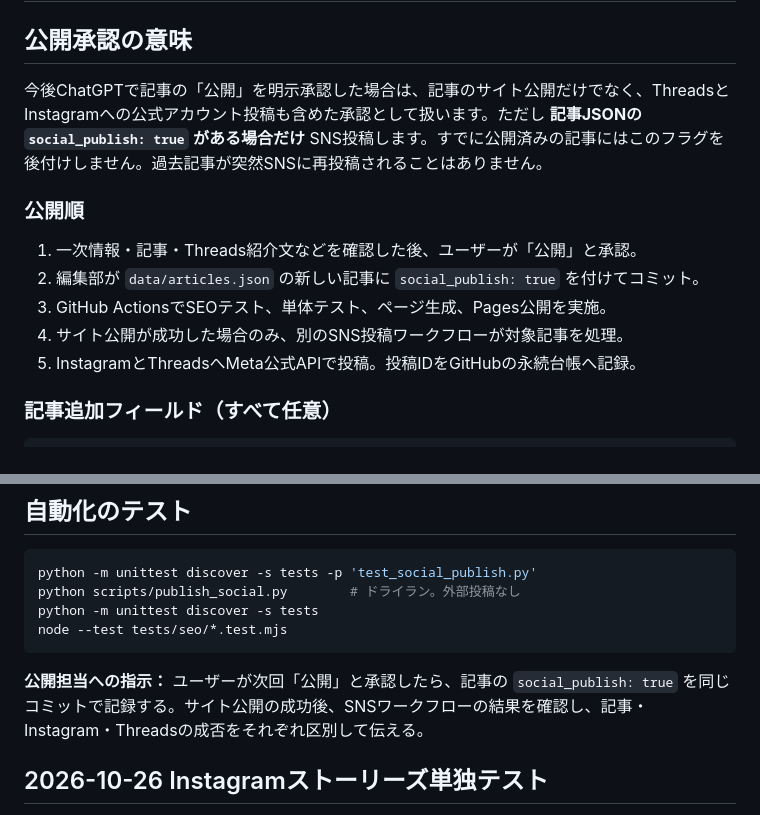
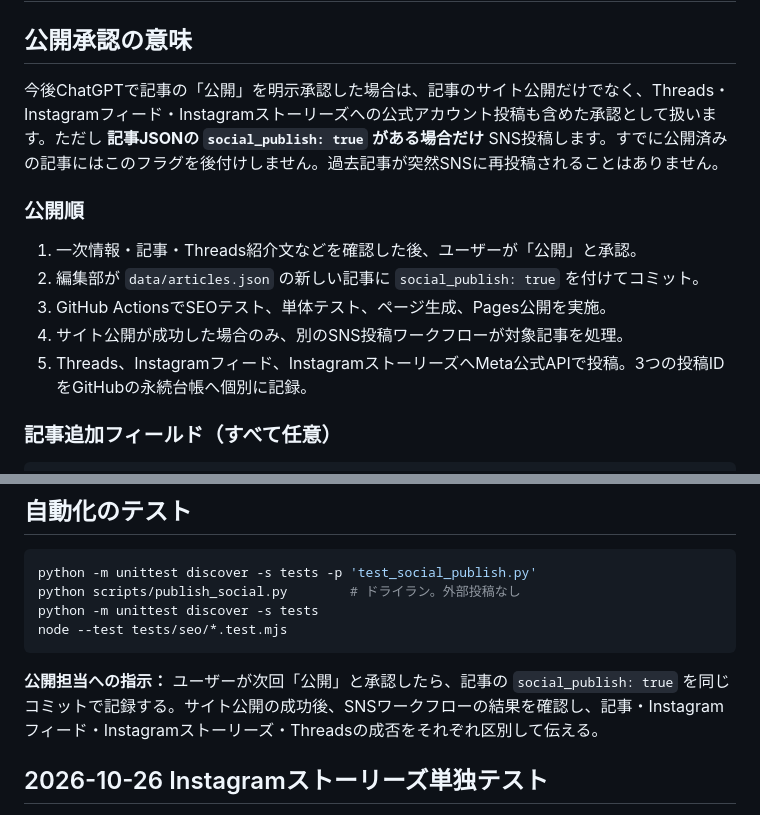
Before and after one commit to SoheiWada/work-signal, a Markdown page: docs/SOCIAL_AUTOPUBLISH.md, 2 parts joined by grey strips. Drawn GitHub-style.

````diff
--- a/docs/SOCIAL_AUTOPUBLISH.md
+++ b/docs/SOCIAL_AUTOPUBLISH.md
@@ -2,7 +2,7 @@
 
 ## 公開承認の意味
 
-今後ChatGPTで記事の「公開」を明示承認した場合は、記事のサイト公開だけでなく、ThreadsとInstagramへの公式アカウント投稿も含めた承認として扱います。ただし **記事JSONの `social_publish: true` がある場合だけ** SNS投稿します。すでに公開済みの記事にはこのフラグを後付けしません。過去記事が突然SNSに再投稿されることはありません。
+今後ChatGPTで記事の「公開」を明示承認した場合は、記事のサイト公開だけでなく、Threads・Instagramフィード・Instagramストーリーズへの公式アカウント投稿も含めた承認として扱います。ただし **記事JSONの `social_publish: true` がある場合だけ** SNS投稿します。すでに公開済みの記事にはこのフラグを後付けしません。過去記事が突然SNSに再投稿されることはありません。
 
 ### 公開順
 
@@ -10,7 +10,7 @@
 2. 編集部が `data/articles.json` の新しい記事に `social_publish: true` を付けてコミット。
 3. GitHub ActionsでSEOテスト、単体テスト、ページ生成、Pages公開を実施。
 4. サイト公開が成功した場合のみ、別のSNS投稿ワークフローが対象記事を処理。
-5. InstagramとThreadsへMeta公式APIで投稿。投稿IDをGitHubの永続台帳へ記録。
+5. Threads、Instagramフィード、InstagramストーリーズへMeta公式APIで投稿。3つの投稿IDをGitHubの永続台帳へ個別に記録。
 
 ### 記事追加フィールド（すべて任意）
 
@@ -73,7 +73,7 @@ python -m unittest discover -s tests
 node --test tests/seo/*.test.mjs
 ```
 
-**公開担当への指示：** ユーザーが次回「公開」と承認したら、記事の `social_publish: true` を同じコミットで記録する。サイト公開の成功後、SNSワークフローの結果を確認し、記事・Instagram・Threadsの成否をそれぞれ区別して伝える。
+**公開担当への指示：** ユーザーが次回「公開」と承認したら、記事の `social_publish: true` を同じコミットで記録する。サイト公開の成功後、SNSワークフローの結果を確認し、記事・Instagramフィード・Instagramストーリーズ・Threadsの成否をそれぞれ区別して伝える。
 
 ## 2026-10-26 Instagramストーリーズ単独テスト
 
````
Also changed, not shown: other parts of docs/SOCIAL_AUTOPUBLISH.md (+23 -3 lines).
